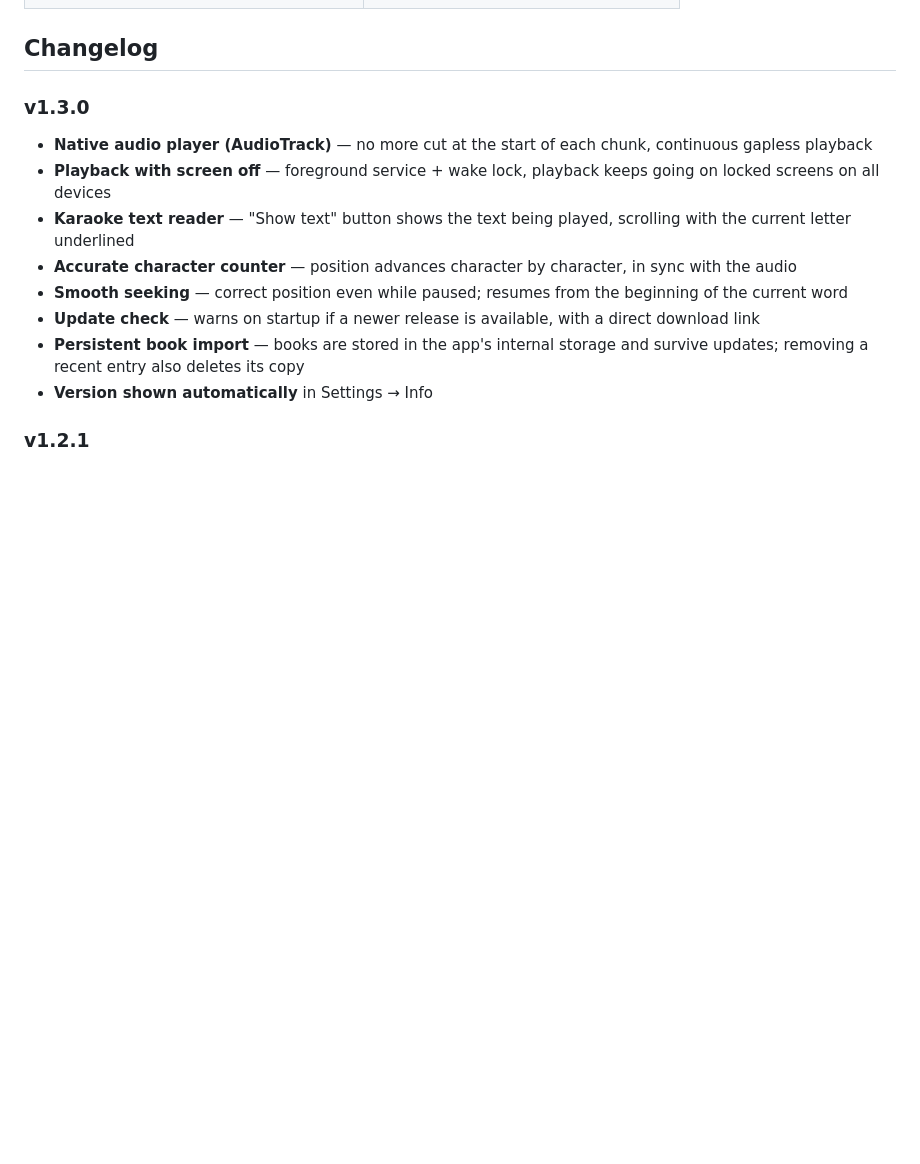
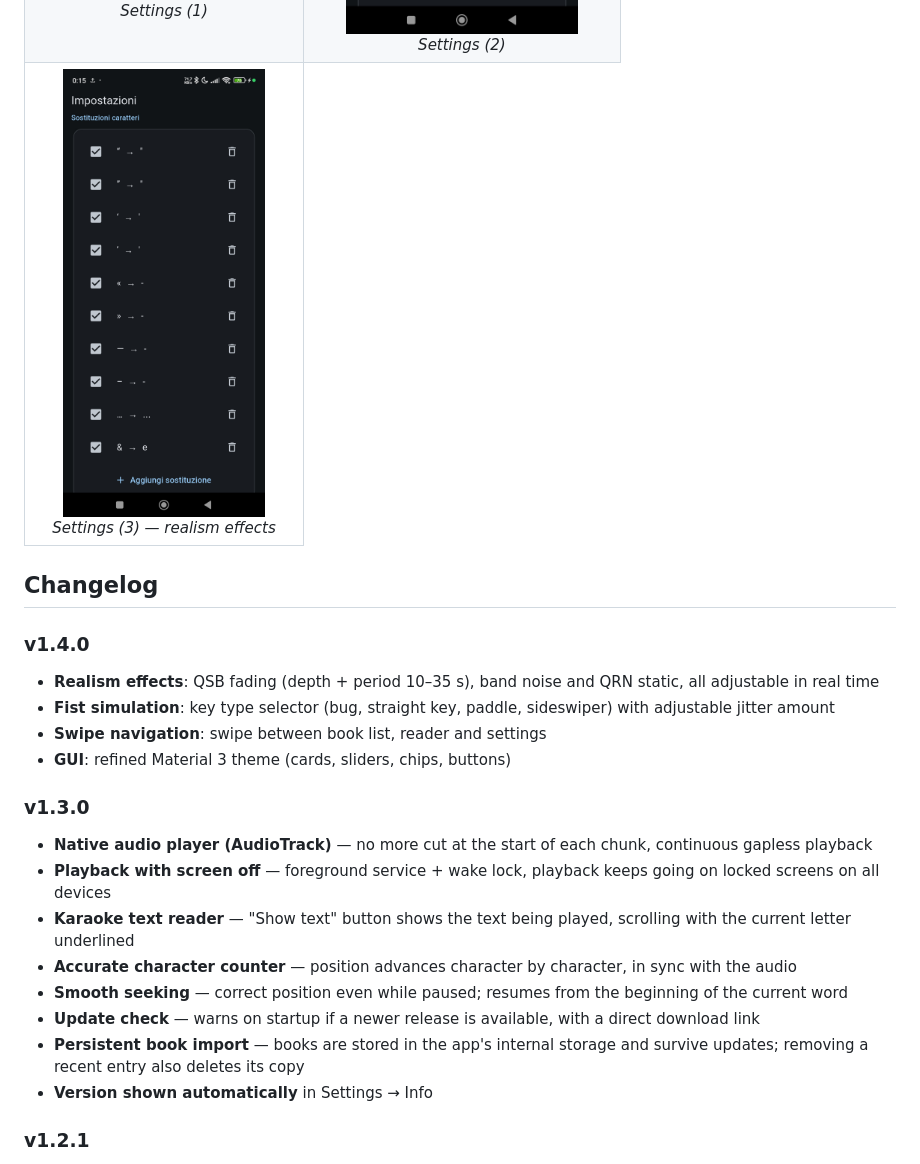
Before and after one commit to Panko74/CWReader, a Markdown page: README.md, the part around one of its changes. Drawn GitHub-style; pictures changed too: assets/screenshots/04-Settings2.jpg, assets/screenshots/05-Settings3.jpg (added); blank space fills up the shorter version.

```diff
--- a/README.md
+++ b/README.md
@@ -43,9 +49,18 @@ Read your favorite books as CW (Continuous Wave) Morse code — perfect for ham
     <td align="center"><a href="assets/screenshots/03-Settings1.jpg"><img src="assets/screenshots/03-Settings1.jpg" width="80%"></a><br><em>Settings (1)</em></td>
     <td align="center"><a href="assets/screenshots/04-Settings2.jpg"><img src="assets/screenshots/04-Settings2.jpg" width="80%"></a><br><em>Settings (2)</em></td>
   </tr>
+  <tr>
+    <td align="center"><a href="assets/screenshots/05-Settings3.jpg"><img src="assets/screenshots/05-Settings3.jpg" width="80%"></a><br><em>Settings (3) — realism effects</em></td>
+  </tr>
 </table>
 
 ## Changelog
+
+### v1.4.0
+- **Realism effects**: QSB fading (depth + period 10–35 s), band noise and QRN static, all adjustable in real time
+- **Fist simulation**: key type selector (bug, straight key, paddle, sideswiper) with adjustable jitter amount
+- **Swipe navigation**: swipe between book list, reader and settings
+- **GUI**: refined Material 3 theme (cards, sliders, chips, buttons)
 
 ### v1.3.0
 - **Native audio player (AudioTrack)** — no more cut at the start of each chunk, continuous gapless playback
```
Also changed, not shown: other parts of README.md (+9 -3 lines), assets/screenshots/01-Open.jpg, assets/screenshots/02-Play.jpg, assets/screenshots/03-Settings1.jpg, 9 other files.
